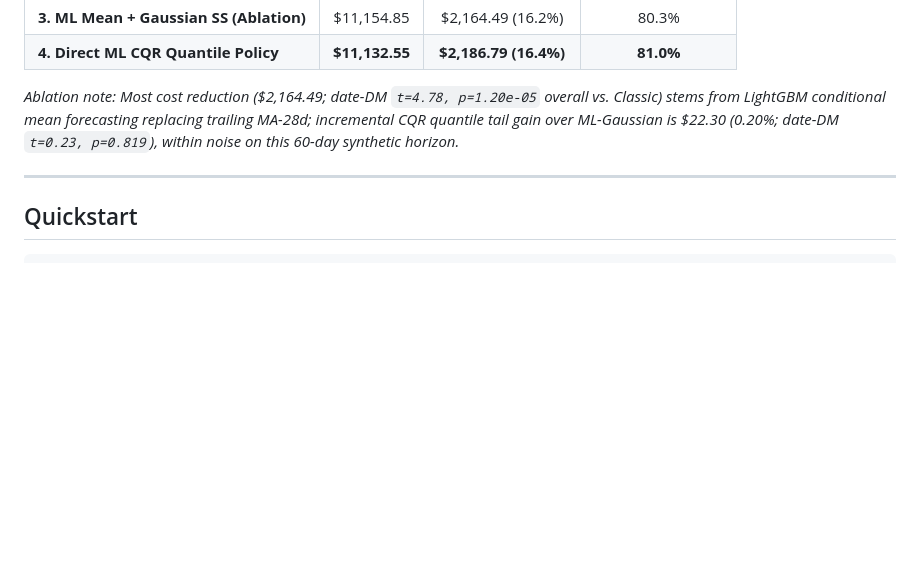
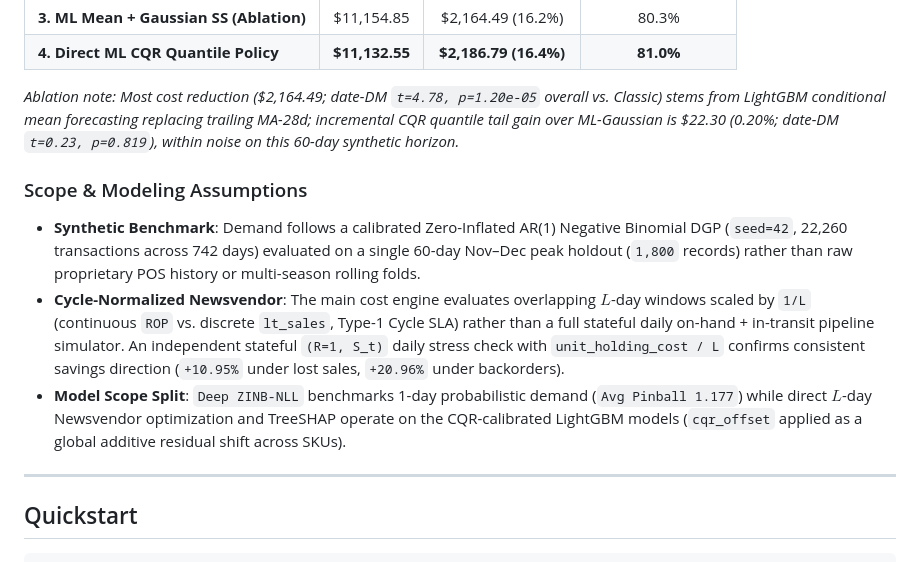
Before and after one commit to Chiiiiiii-art/supply-chain-control-tower, a Markdown page: README.md, the part around one of its changes. GitHub-like rendering; blank space fills up the shorter version.

```diff
--- a/README.md
+++ b/README.md
@@ -93,6 +93,11 @@ Evaluated on a leak-free out-of-time 60-day holdout test set (1,800 records acro
 
 *Ablation note: Most cost reduction (\$2,164.49; date-DM `t=4.78, p=1.20e-05` overall vs. Classic) stems from LightGBM conditional mean forecasting replacing trailing MA-28d; incremental CQR quantile tail gain over ML-Gaussian is \$22.30 (0.20%; date-DM `t=0.23, p=0.819`), within noise on this 60-day synthetic horizon.*
 
+### Scope & Modeling Assumptions
+- **Synthetic Benchmark**: Demand follows a calibrated Zero-Inflated AR(1) Negative Binomial DGP (`seed=42`, 22,260 transactions across 742 days) evaluated on a single 60-day Nov–Dec peak holdout (`1,800` records) rather than raw proprietary POS history or multi-season rolling folds.
+- **Cycle-Normalized Newsvendor**: The main cost engine evaluates overlapping $L$-day windows scaled by `1/L` (continuous `ROP` vs. discrete `lt_sales`, Type-1 Cycle SLA) rather than a full stateful daily on-hand + in-transit pipeline simulator. An independent stateful `(R=1, S_t)` daily stress check with `unit_holding_cost / L` confirms consistent savings direction (`+10.95%` under lost sales, `+20.96%` under backorders).
+- **Model Scope Split**: `Deep ZINB-NLL` benchmarks 1-day probabilistic demand (`Avg Pinball 1.177`) while direct $L$-day Newsvendor optimization and TreeSHAP operate on the CQR-calibrated LightGBM models (`cqr_offset` applied as a global additive residual shift across SKUs).
+
 ---
 
 ## Quickstart
```
Also changed, not shown: other parts of README.md (+5 -5 lines), docs/images/01_executive_control_tower.png, docs/images/02_probabilistic_demand_forecast.png, docs/images/02_probabilistic_demand_forecast_interaction.png, docs/images/03_inventory_policy_sandbox.png, docs/images/03_inventory_policy_sandbox_interaction.png, docs/images/04_responsible_ai_attribution.png.
